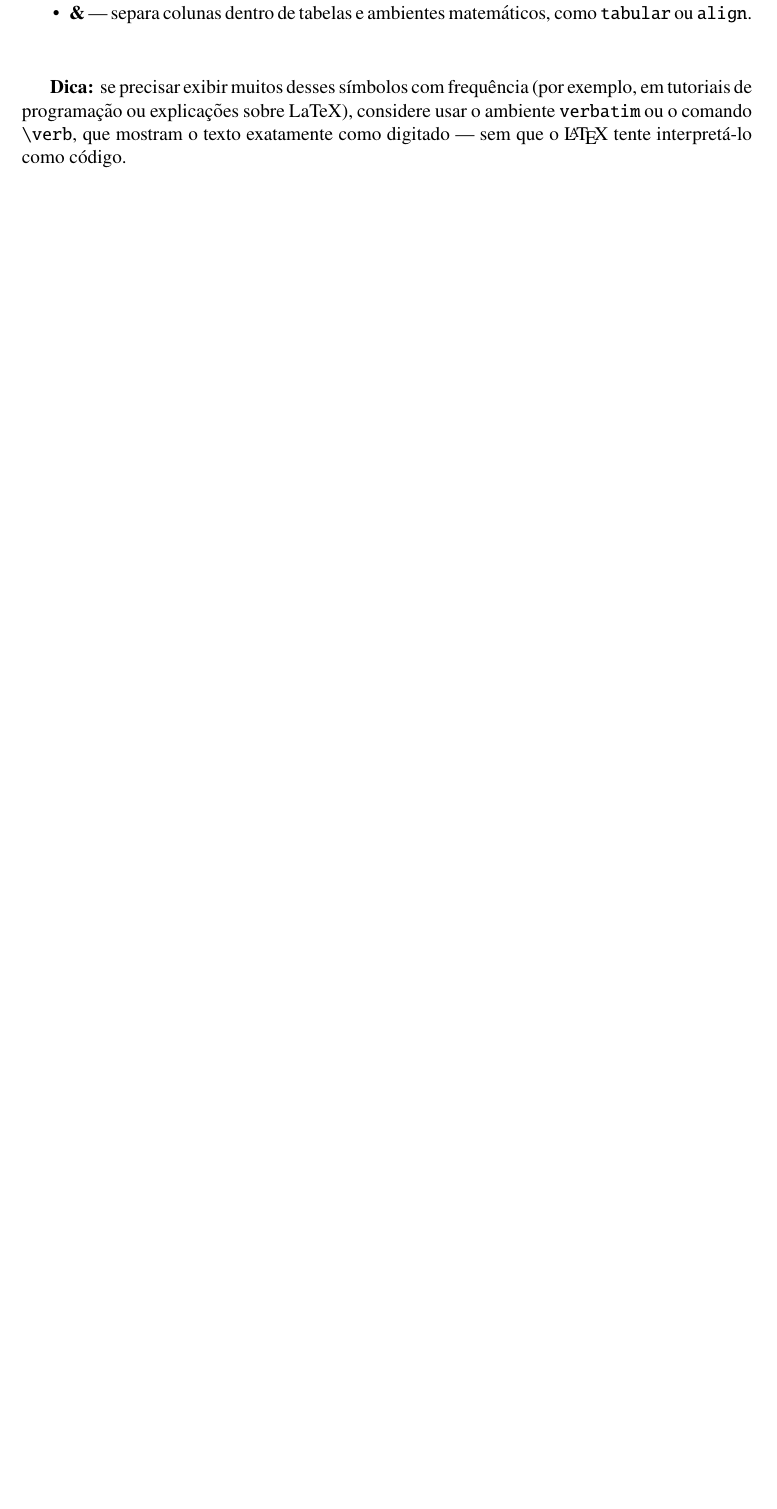
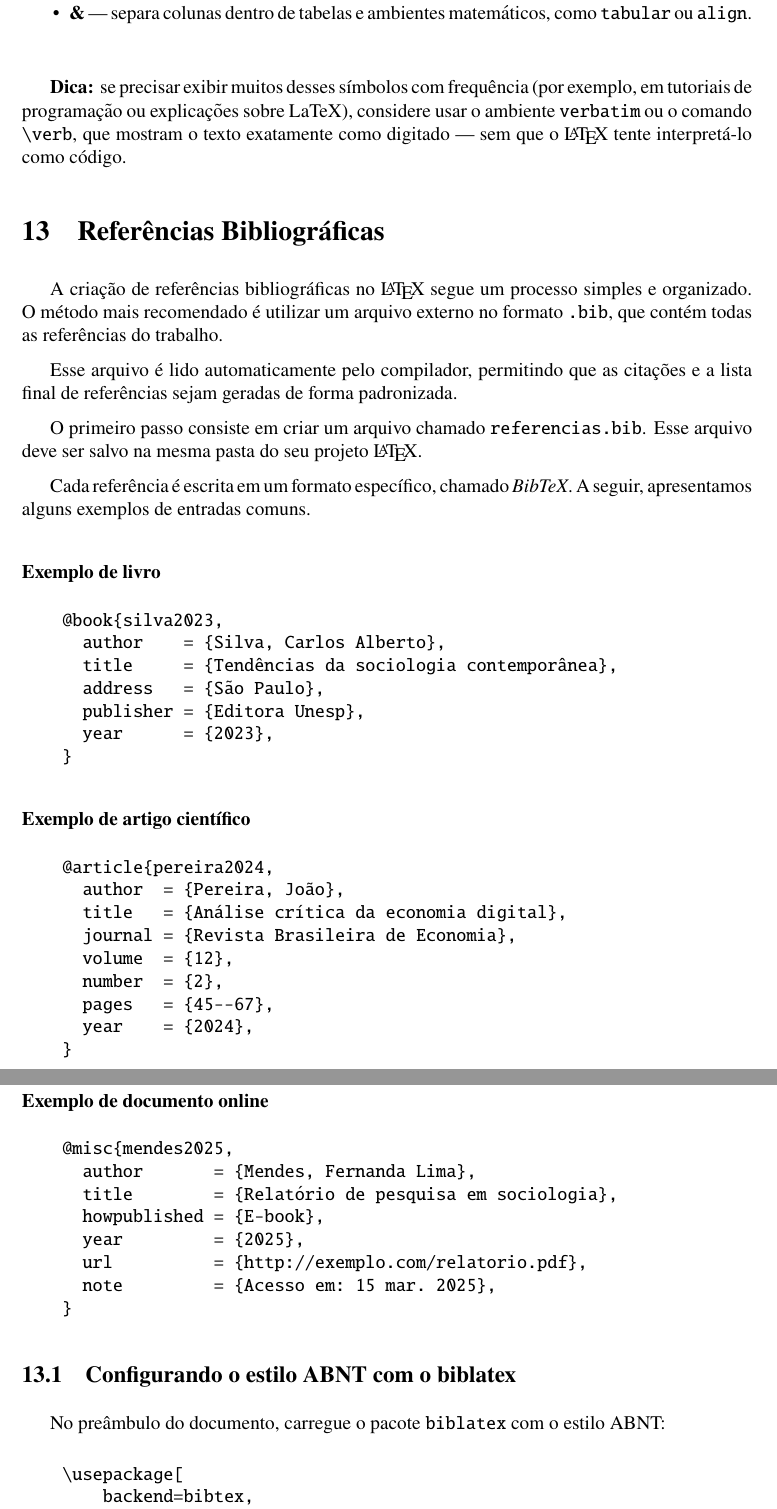
Before and after one commit to SamukaMath/latex_iniciante, a LaTeX document (main.tex): part of page 24 of 25 before the commit and two parts of pages 25 and 26 of 29 after it, the two joined at a grey line, cut so that both start at the same text, the shorter picture padded with empty space. Compiled offline with pdfLaTeX.

Commit message:
referencias atualizadas

```diff
--- a/main.tex
+++ b/main.tex
@@ -7,6 +7,11 @@
 \usepackage[hidelinks]{hyperref}
 \usepackage{fancyhdr}
 \usepackage{geometry, chngpage}
+\usepackage{fvextra}
+\usepackage{csquotes}
+\usepackage[backend=biber,style=abnt]{biblatex}
+
+\DefineVerbatimEnvironment{verbatim}{Verbatim}{breaklines=true}
 
 \usepackage{titling}
 
@@ -44,8 +49,8 @@
 
 		{\Large \textbf{Autor}}\\[1cm]
 		\textbf{Samuel de Sousa Apolinário}\\[0.3cm]
-		Licenciado em Matemática - UNEAL\\
-		Especialista em Estatística Aplicada - FFOCUS\\[0.5cm]
+		Licenciado em Matemática - \textbf{UNEAL}\\
+		Especialista em Estatística Aplicada e em \\ Matemática Orientada a Computação Gráfica - \textbf{FFOCUS}\\[0.5cm]
 		Contato: samukamath@outlook.com
 	\end{flushright}
 	\newpage
@@ -998,5 +1003,63 @@
 
 	\bigskip
 	\textbf{Dica:} se precisar exibir muitos desses símbolos com frequência (por exemplo, em tutoriais de programação ou explicações sobre LaTeX), considere usar o ambiente \verb|verbatim| ou o comando \verb|\verb|, que mostram o texto exatamente como digitado — sem que o \LaTeX{} tente interpretá-lo como código.
+	% =============================
+
+    \section{Referências Bibliográficas}
+
+    A criação de referências bibliográficas no \LaTeX{} segue um processo simples e organizado.
+    O método mais recomendado é utilizar um arquivo externo no formato \texttt{.bib}, que contém todas as referências do trabalho.
+
+    Esse arquivo é lido automaticamente pelo compilador, permitindo que as citações e a lista final de referências sejam geradas de forma padronizada.
+
+    O primeiro passo consiste em criar um arquivo chamado \texttt{referencias.bib}. Esse arquivo deve ser salvo na mesma pasta do seu projeto \LaTeX{}.
+
+    Cada referência é escrita em um formato específico, chamado \textit{BibTeX}. A seguir, apresentamos alguns exemplos de entradas comuns.
 
 
+    \subsubsection*{Exemplo de livro}
+
+    \begin{verbatim}
+    @book{silva2023,
+      author    = {Silva, Carlos Alberto},
+      title     = {Tendências da sociologia contemporânea},
+      address   = {São Paulo},
+      publisher = {Editora Unesp},
+      year      = {2023},
+    }
+    \end{verbatim}
+
+    \subsubsection*{Exemplo de artigo científico}
+
+    \begin{verbatim}
+    @article{pereira2024,
+      author  = {Pereira, João},
+      title   = {Análise crítica da economia digital},
+      journal = {Revista Brasileira de Economia},
+      volume  = {12},
+      number  = {2},
+      pages   = {45--67},
+      year    = {2024},
+    }
+    \end{verbatim}
+
+    \subsubsection*{Exemplo de documento online}
+
+    \begin{verbatim}
+    @misc{mendes2025,
+      author       = {Mendes, Fernanda Lima},
+      title        = {Relatório de pesquisa em sociologia},
+      howpublished = {E-book},
+      year         = {2025},
+      url          = {http://exemplo.com/relatorio.pdf},
+      note         = {Acesso em: 15 mar. 2025},
+    }
+    \end{verbatim}
+
+    \subsection{Configurando o estilo ABNT com o biblatex}
+
+    No preâmbulo do documento, carregue o pacote \texttt{biblatex} com o estilo ABNT:
+
+    \begin{verbatim}
+    \usepackage[
+        backend=bibtex,
```
Also changed, not shown: main.tex (82 more changed lines).
